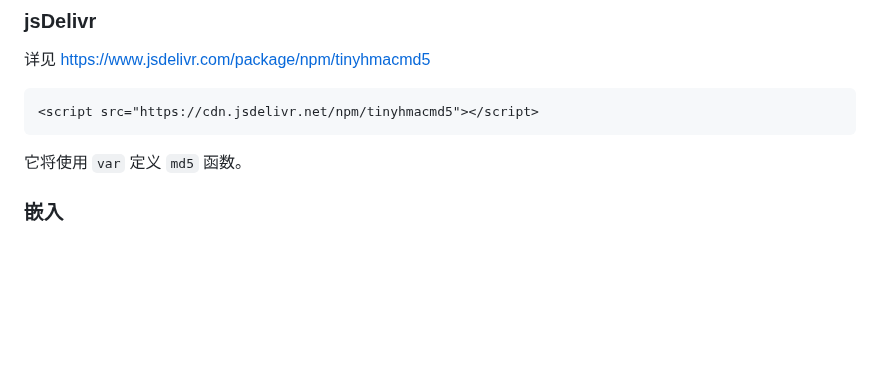
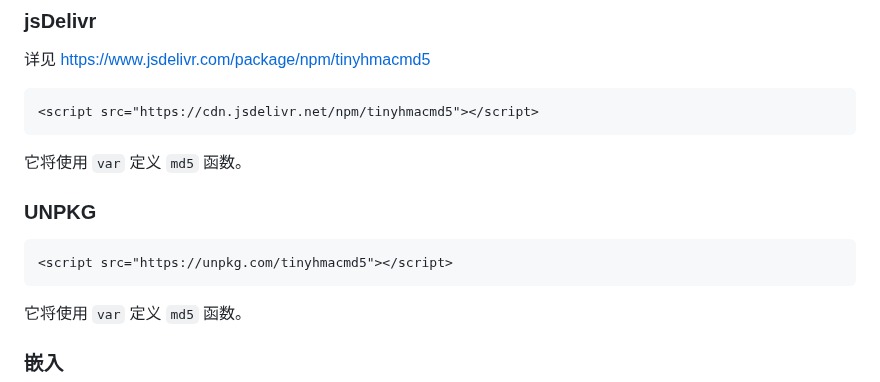
Before and after one commit to bddjr/tinyhmacmd5, a Markdown page: README-zh.md, the part around the change. Drawn GitHub-style; blank space fills up the shorter version.

````diff
--- a/README-zh.md
+++ b/README-zh.md
@@ -41,6 +41,14 @@ import md5 from "tinyhmacmd5";
 
 ```html
 <script src="https://cdn.jsdelivr.net/npm/tinyhmacmd5"></script>
+```
+
+它将使用 `var` 定义 `md5` 函数。
+
+### UNPKG
+
+```html
+<script src="https://unpkg.com/tinyhmacmd5"></script>
 ```
 
 它将使用 `var` 定义 `md5` 函数。
````
Also changed, not shown: README.md (+9 -1 lines).
